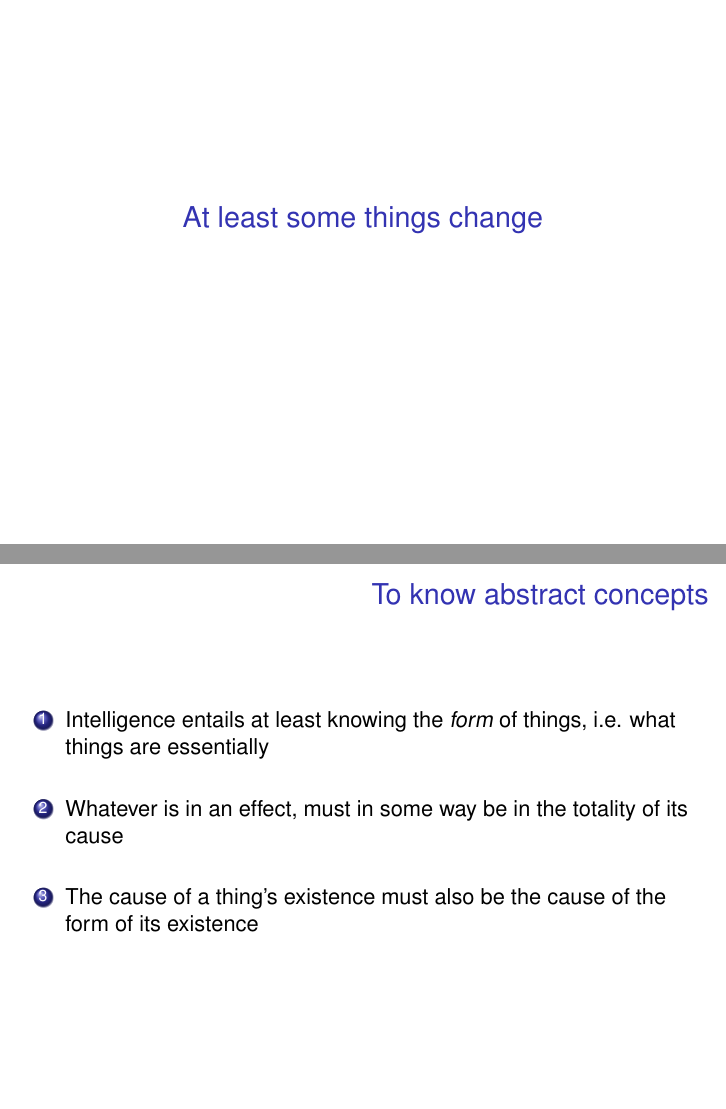
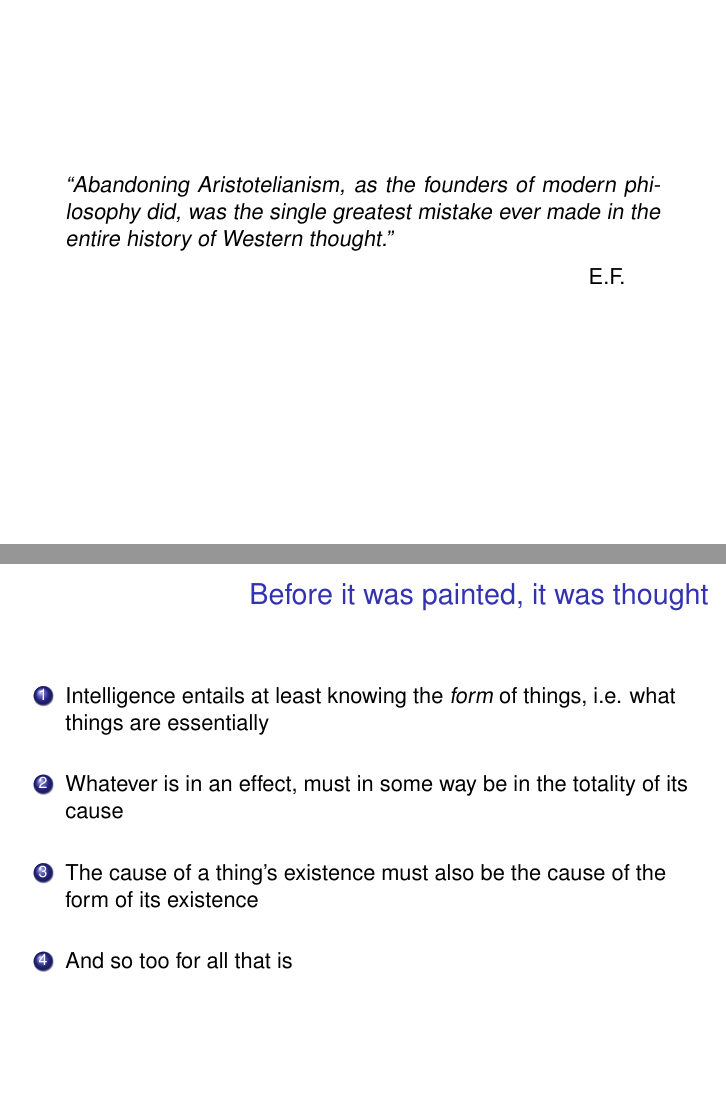
Before and after one commit to DominicJones/presentations, LaTeX slides (unmoved-mover/slides.tex): pages 3 and 23 of 25 before the commit and pages 2 and 24 of 26 after it, joined at a grey line. Compiled offline with pdfLaTeX; a LaTeX package or settings file that is missing is left out.

Commit message:
Add files via upload

```diff
--- a/unmoved-mover/slides.tex
+++ b/unmoved-mover/slides.tex
@@ -115,12 +115,20 @@
 \author{Dominic Jones}
 %% \author{Author\\{\tiny email@email.com}}
 %% \institute{\texttt{dominic.jones@gmx.co.uk}}
-%% \date{London, January 2018}
+\date{March 2018}
 
 
 \begin{document}
 \begin{frame}[plain]
   \titlepage
+\end{frame}
+
+\begin{frame}{}
+  %% \centering
+  \begin{quote}
+    ``Abandoning Aristotelianism, as the founders of modern philosophy did, was the single greatest mistake ever made in the entire history of Western thought.''
+  \end{quote}
+      \hspace*{10cm}{E.F.}
 \end{frame}
 
 \begin{frame}{}
@@ -352,11 +361,12 @@
 \end{frame}
 
 
-\begin{frame}[fragile]{To know abstract concepts}
+\begin{frame}[fragile]{Before it was painted, it was thought}
   \begin{enumerate}
   \item Intelligence entails at least knowing the \emph{form} of things, i.e. what things are essentially \vspace{5mm}
   \item Whatever is in an effect, must in some way be in the totality of its cause \vspace{5mm}
   \item The cause of a thing's existence must also be the cause of the form of its existence \vspace{5mm}
+  \item And so too for all that is \vspace{5mm}
   \end{enumerate}
 \end{frame}
 
```
Also changed, not shown: unmoved-mover/slides.tex (9 more changed lines).
